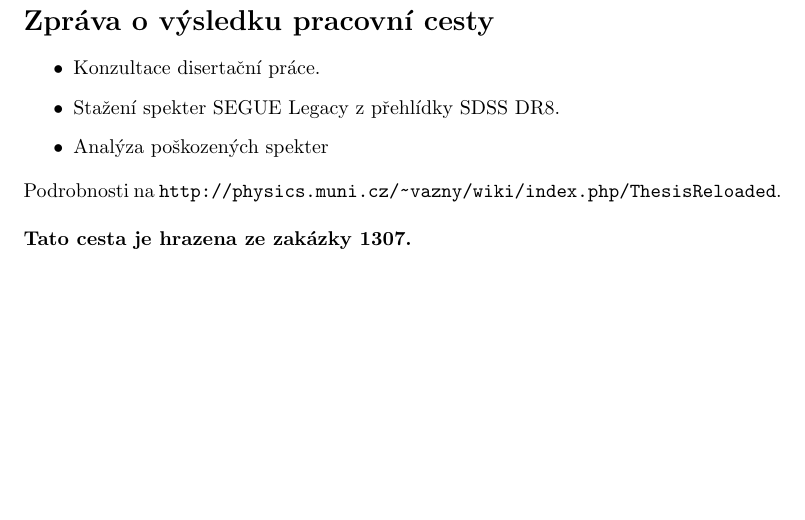
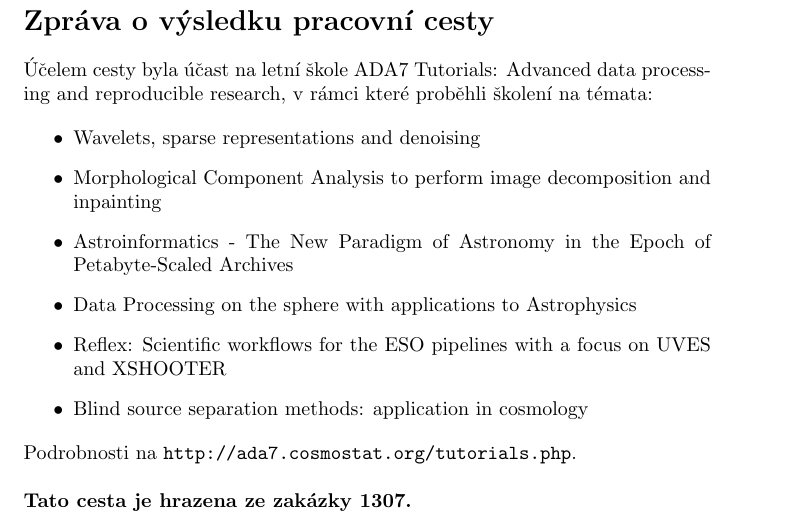
Before and after one commit to astar/byro, a LaTeX document (zprava/zprava.tex): part of the page, cut so that both start at the same text, the shorter picture padded with empty space. Compiled offline with pdfLaTeX.

Commit message:
zprava z ada7

```diff
--- a/zprava/zprava.tex
+++ b/zprava/zprava.tex
@@ -10,14 +10,22 @@
 
 \section*{Zpráva o výsledku pracovní cesty}
 
+Účelem cesty byla účast na letní škole
+ADA7 Tutorials: Advanced data processing and reproducible research,
+v rámci které proběhli školení na témata:
+
 \begin{itemize}
-\item Konzultace  disertační práce.
-\item Stažení spekter SEGUE Legacy z přehlídky SDSS DR8.
-\item Analýza poškozených spekter
+\item Wavelets, sparse representations and denoising
+\item Morphological Component Analysis to perform image decomposition and inpainting
+\item Astroinformatics - The New Paradigm of Astronomy in the Epoch of Petabyte-Scaled Archives
+\item Data Processing on the sphere with applications to Astrophysics
+\item Reflex: Scientific workflows for the ESO pipelines with a focus on UVES and XSHOOTER
+\item Blind source separation methods: application in cosmology
+
 \end{itemize}
 
 
-\noindent Podrobnosti na \url{http://physics.muni.cz/~vazny/wiki/index.php/ThesisReloaded}.
+\noindent Podrobnosti na \url{http://ada7.cosmostat.org/tutorials.php}.
 
 \bigskip
 
```
